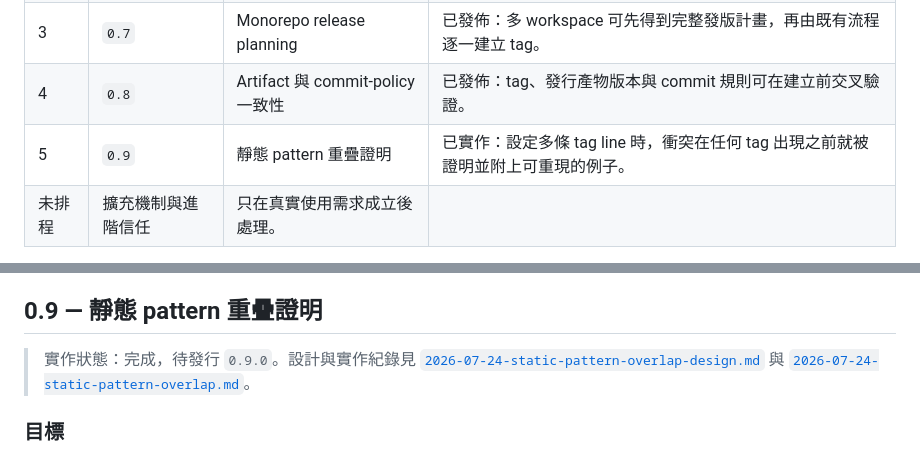
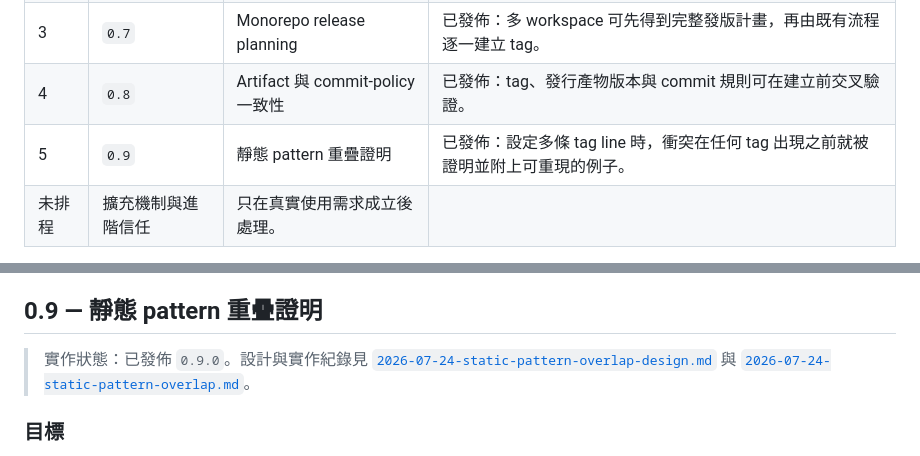
Before and after one commit to CarlLee1983/Tagsmith, a Markdown page: ROADMAP.zh-TW.md, 2 parts joined by grey strips. GitHub-like rendering.

Commit message:
docs: mark 0.9 as released
🤖 Generated with Claude Code

```diff
--- a/ROADMAP.zh-TW.md
+++ b/ROADMAP.zh-TW.md
@@ -37,7 +37,7 @@ Release、推送多個 tag，或修正既有 tag 歷史。
 | 2 | `0.6` | Release Readiness | 已發佈：團隊可宣告、稽核並選擇性強制執行「現在可否發版」。 |
 | 3 | `0.7` | Monorepo release planning | 已發佈：多 workspace 可先得到完整發版計畫，再由既有流程逐一建立 tag。 |
 | 4 | `0.8` | Artifact 與 commit-policy 一致性 | 已發佈：tag、發行產物版本與 commit 規則可在建立前交叉驗證。 |
-| 5 | `0.9` | 靜態 pattern 重疊證明 | 已實作：設定多條 tag line 時，衝突在任何 tag 出現之前就被證明並附上可重現的例子。 |
+| 5 | `0.9` | 靜態 pattern 重疊證明 | 已發佈：設定多條 tag line 時，衝突在任何 tag 出現之前就被證明並附上可重現的例子。 |
 | 未排程 | 擴充機制與進階信任 | 只在真實使用需求成立後處理。 |
 
 版本號代表開發順序，不代表承諾的發布日期；每階段開始前仍應以實際 issue 或設計
@@ -186,7 +186,7 @@ Conventional Commit 約定。
 
 ## 0.9 — 靜態 pattern 重疊證明
 
-> 實作狀態：完成，待發行 `0.9.0`。設計與實作紀錄見
+> 實作狀態：已發佈 `0.9.0`。設計與實作紀錄見
 > [`2026-07-24-static-pattern-overlap-design.md`](docs/history/designs/2026-07-24-static-pattern-overlap-design.md)
 > 與 [`2026-07-24-static-pattern-overlap.md`](docs/history/plans/2026-07-24-static-pattern-overlap.md)。
 
```
